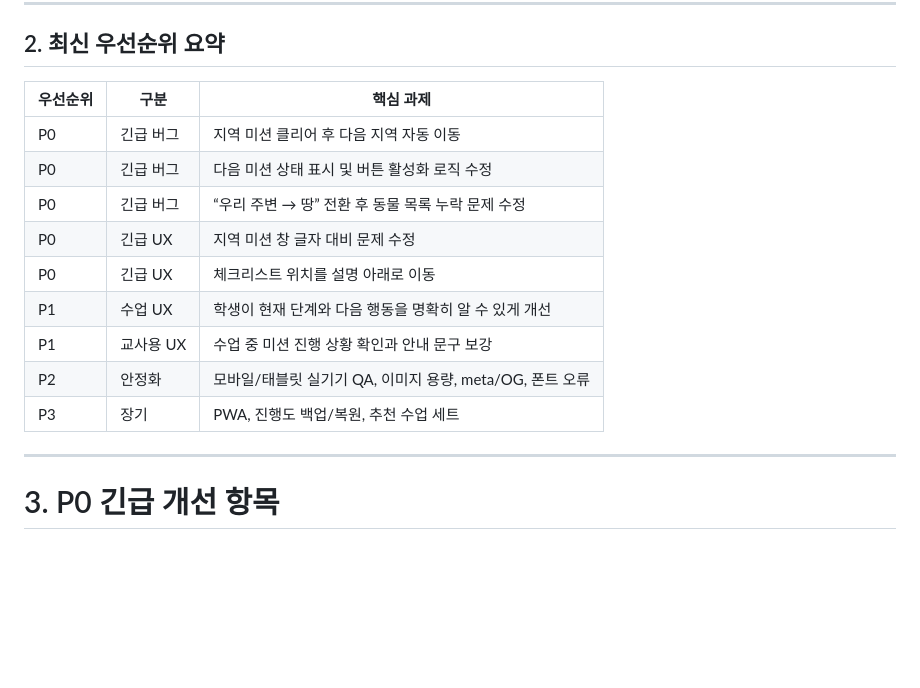
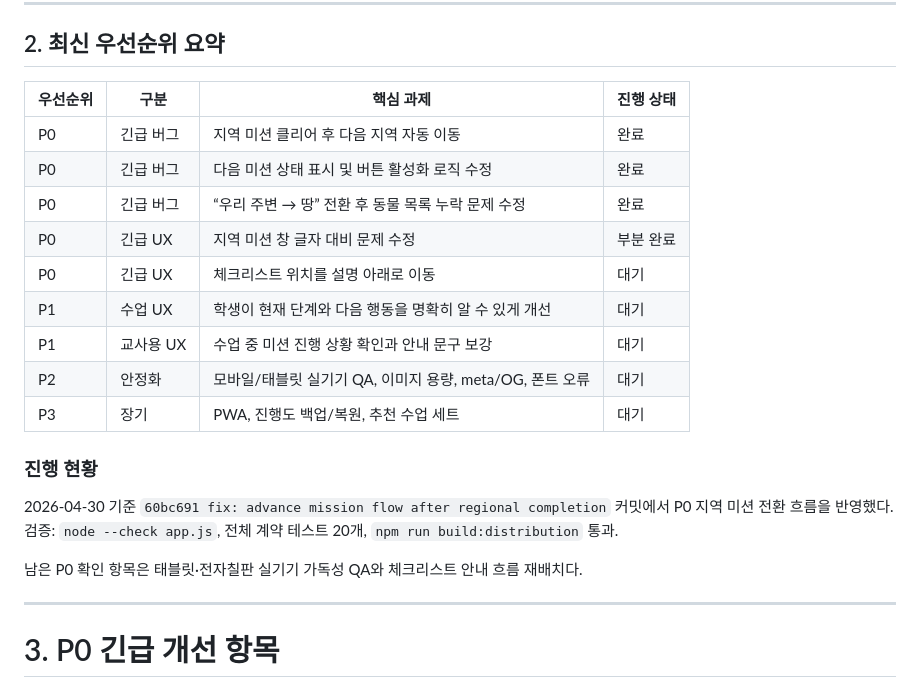
Before and after one commit to 122yjs/animal-encyclopedia, a Markdown page: docs/ROADMAP.md, the part around one of its changes. GitHub-like rendering; blank space fills up the shorter version.

Commit message:
docs: update roadmap progress status

```diff
--- a/docs/ROADMAP.md
+++ b/docs/ROADMAP.md
@@ -27,17 +27,24 @@
 
 ## 2. 최신 우선순위 요약
 
-| 우선순위 | 구분 | 핵심 과제 |
-|---|---|---|
-| P0 | 긴급 버그 | 지역 미션 클리어 후 다음 지역 자동 이동 |
-| P0 | 긴급 버그 | 다음 미션 상태 표시 및 버튼 활성화 로직 수정 |
-| P0 | 긴급 버그 | “우리 주변 → 땅” 전환 후 동물 목록 누락 문제 수정 |
-| P0 | 긴급 UX | 지역 미션 창 글자 대비 문제 수정 |
-| P0 | 긴급 UX | 체크리스트 위치를 설명 아래로 이동 |
-| P1 | 수업 UX | 학생이 현재 단계와 다음 행동을 명확히 알 수 있게 개선 |
-| P1 | 교사용 UX | 수업 중 미션 진행 상황 확인과 안내 문구 보강 |
-| P2 | 안정화 | 모바일/태블릿 실기기 QA, 이미지 용량, meta/OG, 폰트 오류 |
-| P3 | 장기 | PWA, 진행도 백업/복원, 추천 수업 세트 |
+| 우선순위 | 구분 | 핵심 과제 | 진행 상태 |
+|---|---|---|---|
+| P0 | 긴급 버그 | 지역 미션 클리어 후 다음 지역 자동 이동 | 완료 |
+| P0 | 긴급 버그 | 다음 미션 상태 표시 및 버튼 활성화 로직 수정 | 완료 |
+| P0 | 긴급 버그 | “우리 주변 → 땅” 전환 후 동물 목록 누락 문제 수정 | 완료 |
+| P0 | 긴급 UX | 지역 미션 창 글자 대비 문제 수정 | 부분 완료 |
+| P0 | 긴급 UX | 체크리스트 위치를 설명 아래로 이동 | 대기 |
+| P1 | 수업 UX | 학생이 현재 단계와 다음 행동을 명확히 알 수 있게 개선 | 대기 |
+| P1 | 교사용 UX | 수업 중 미션 진행 상황 확인과 안내 문구 보강 | 대기 |
+| P2 | 안정화 | 모바일/태블릿 실기기 QA, 이미지 용량, meta/OG, 폰트 오류 | 대기 |
+| P3 | 장기 | PWA, 진행도 백업/복원, 추천 수업 세트 | 대기 |
+
+### 진행 현황
+
+2026-04-30 기준 `60bc691 fix: advance mission flow after regional completion` 커밋에서 P0 지역 미션 전환 흐름을 반영했다.
+검증: `node --check app.js`, 전체 계약 테스트 20개, `npm run build:distribution` 통과.
+
+남은 P0 확인 항목은 태블릿·전자칠판 실기기 가독성 QA와 체크리스트 안내 흐름 재배치다.
 
 ---
 
```
Also changed, not shown: other parts of docs/ROADMAP.md (+30 -30 lines).
